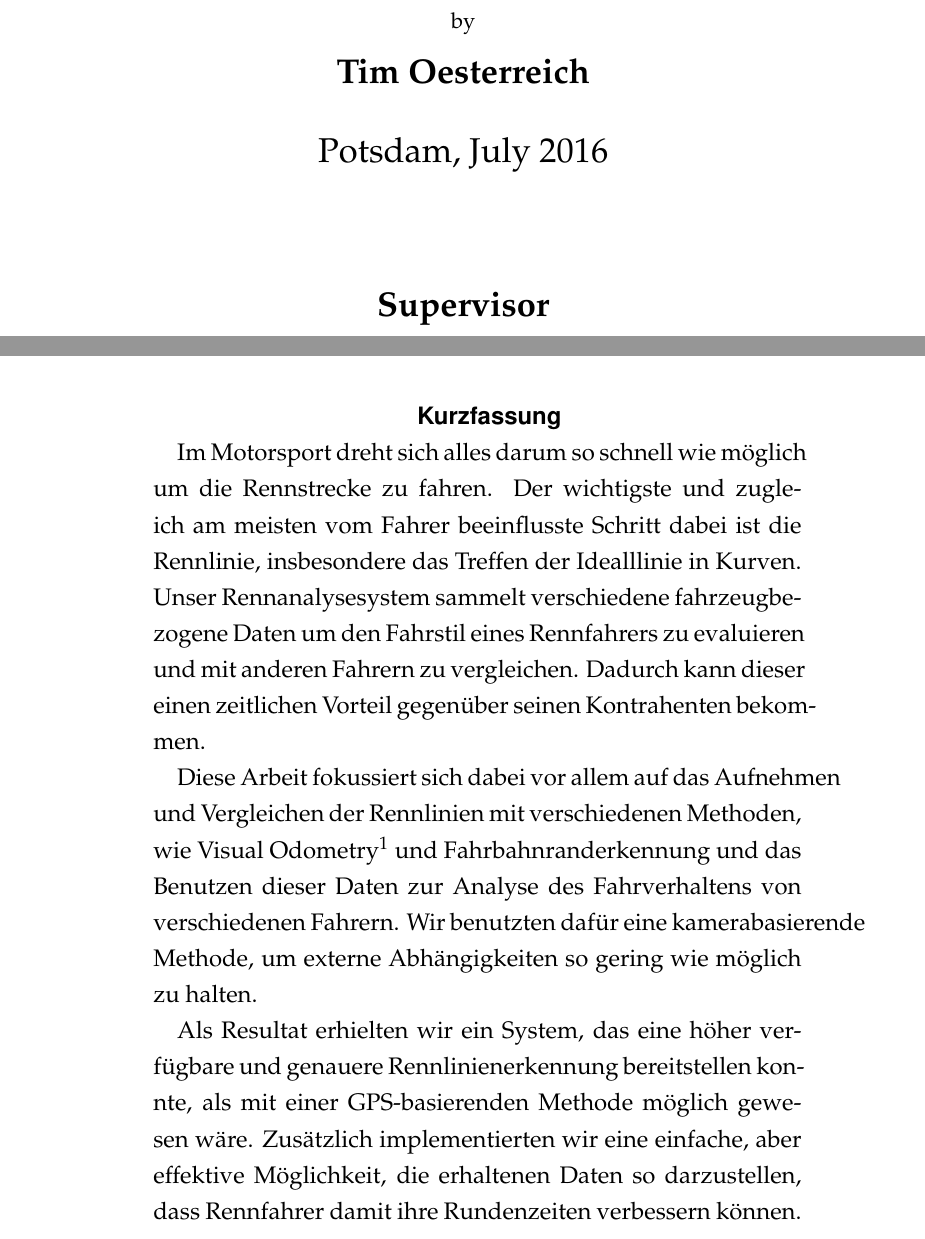
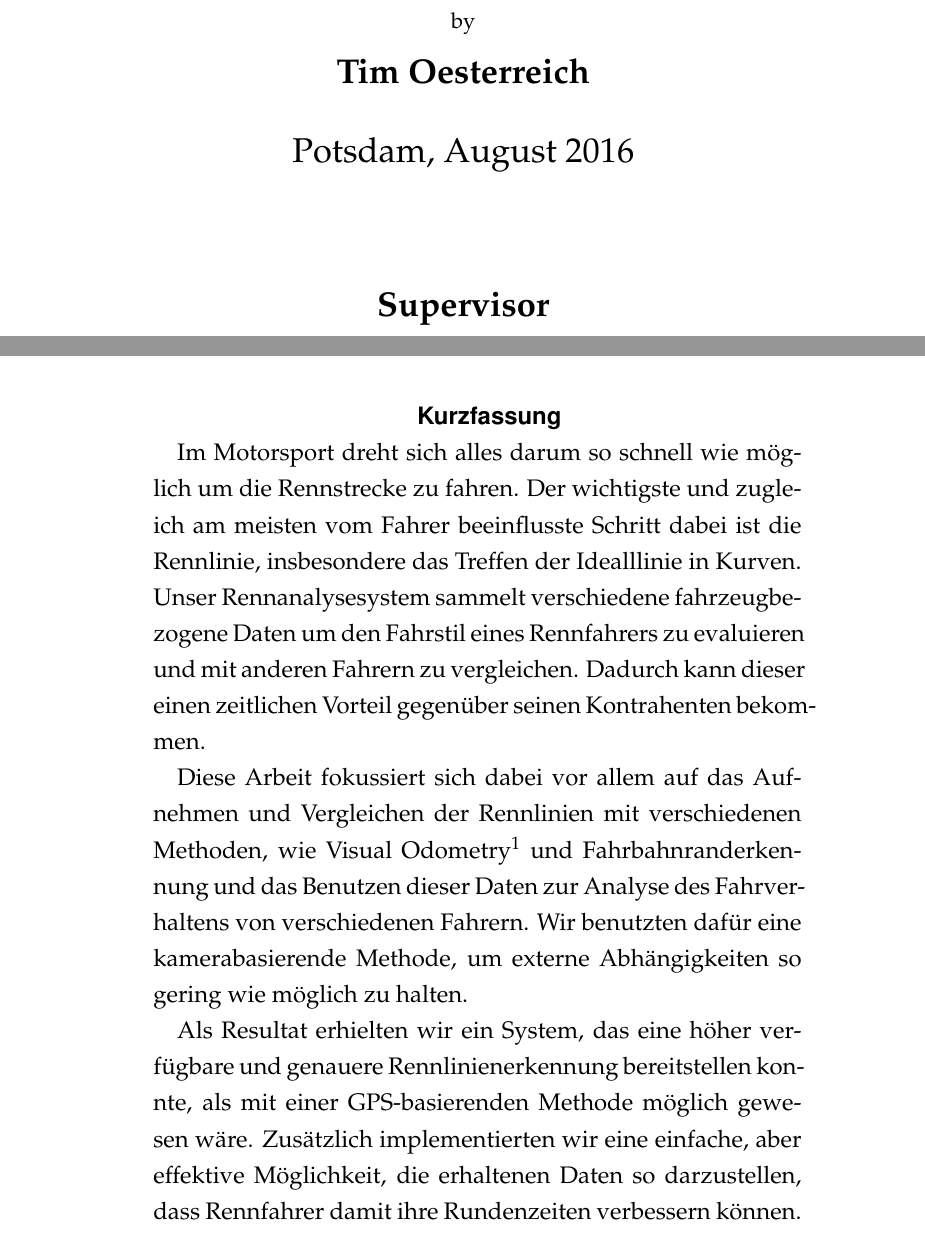
Before and after one commit to Tymolc/Bachelor-Thesis, a LaTeX thesis (bachelor_thesis.tex, which reads titlepage_english.tex): two parts of pages 1 and 3 of 41, joined at a grey line, cut so that both start at the same text. Compiled offline with pdfLaTeX; an older LaTeX class or package is replaced by its successor.

Commit message:
last changes

```diff
--- a/bachelor_thesis.tex
+++ b/bachelor_thesis.tex
@@ -151,15 +151,15 @@ Hiermit versichere ich, dass diese Arbeit selbst\"{a}ndig verfasst wurde und das
 	\myabstract
 	{%
 	% deutsche Zusammenfassung
-	Im Motorsport dreht sich alles darum so schnell wie möglich um die Rennstrecke zu fahren. Der wichtigste und zugleich am meisten vom Fahrer beeinflusste Schritt dabei ist die Rennlinie, insbesondere das Treffen der Idealllinie in Kurven. Unser Rennanalysesystem sammelt verschiedene fahrzeugbezogene Daten um den Fahrstil eines Rennfahrers zu evaluieren und mit anderen Fahrern zu vergleichen. Dadurch kann dieser einen zeitlichen Vorteil gegenüber seinen Kontrahenten bekommen.
+	Im Motorsport dreht sich alles darum so schnell wie mög\-lich um die Rennstrecke zu fahren. Der wichtigste und zugleich am meisten vom Fahrer beeinflusste Schritt dabei ist die Rennlinie, insbesondere das Treffen der Idealllinie in Kurven. Unser Rennanalysesystem sammelt verschiedene fahrzeugbezogene Daten um den Fahrstil eines Rennfahrers zu evaluieren und mit anderen Fahrern zu vergleichen. Dadurch kann dieser einen zeitlichen Vorteil gegenüber seinen Kontrahenten bekommen.
 
-	Diese Arbeit fokussiert sich dabei vor allem auf das Aufnehmen und Vergleichen der Rennlinien mit verschiedenen Methoden, wie Visual Odometry\footnote{eine Video-basierende Bewegungserkennungsmethode} und Fahrbahnranderkennung und das Benutzen dieser Daten zur Analyse des Fahrverhaltens von verschiedenen Fahrern. Wir benutzten dafür eine kamerabasierende Methode, um externe Abhängigkeiten so gering wie möglich zu halten.
+	Diese Arbeit fokussiert sich dabei vor allem auf das Auf\-neh\-men und Vergleichen der Rennlinien mit verschiedenen Methoden, wie Visual Odometry\footnote{eine Video-basierende Bewegungserkennungsmethode} und Fahrbahnranderkennung und das Benutzen dieser Daten zur Analyse des Fahrverhaltens von verschiedenen Fahrern. Wir benutzten dafür eine kamerabasierende Methode, um externe Abhängigkeiten so gering wie möglich zu halten.
 
 	Als Resultat erhielten wir ein System, das eine höher verfügbare und genauere Rennlinienerkennung bereitstellen konnte, als mit einer GPS-basierenden Methode möglich gewesen wäre. Zusätzlich implementierten wir eine einfache, aber effektive Möglichkeit, die erhaltenen Daten so darzustellen, dass Rennfahrer damit ihre Rundenzeiten verbessern können.
 	\clearpage
 	}{%
 	% englischer abstract
-	Motor racing is all about getting around a track as fast as possible. One of the most important and most driver-influenced steps in achieving best times is the racing line, especially hitting the ideal racing line through corners. Our race analysis system collects different car-based data to evaluate and compare the driving style of drivers which helps them gain an advantage over the competitors.
+	Motor racing is all about getting around a track as fast as possible. One of the most important and most driver-in\-flu\-enced steps in achieving best times is the racing line, especially hitting the ideal racing line through corners. Our race analysis system collects different car-based data to evaluate and compare the driving style of drivers which helps them gain an advantage over the competitors.
 
 	This thesis especially focuses on the recording and comparison of racing lines using different methods, like Visual Odometry\footnote{a camera-based movement detection method} and lane detection and using these extracted data to analyze the driving behavior of different drivers. A camera-based approach is used to minimize external dependencies.
 
--- a/titlepage_english.tex
+++ b/titlepage_english.tex
@@ -9,7 +9,7 @@
 	\subtitle{\thesubtitle}
 	\author{{\small by}\\\textbf{\theauthor}}
 	%\dedication{Widmung\\mit mehreren\\Zeilen.}
-	\date{Potsdam, July 2016}
+	\date{Potsdam, August 2016}
 	\publishers{
 		\textbf{Supervisor}\\
 		\vskip1em
```
Also changed, not shown: bachelor_thesis.pdf (deleted), 5 other files.
